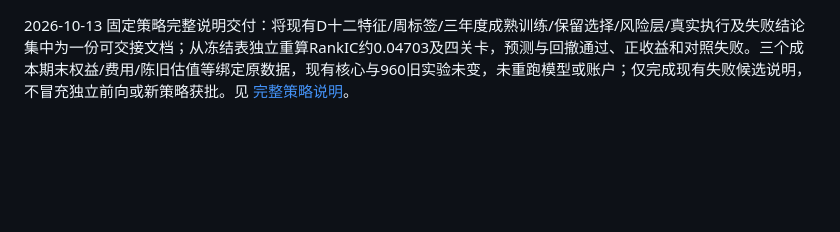
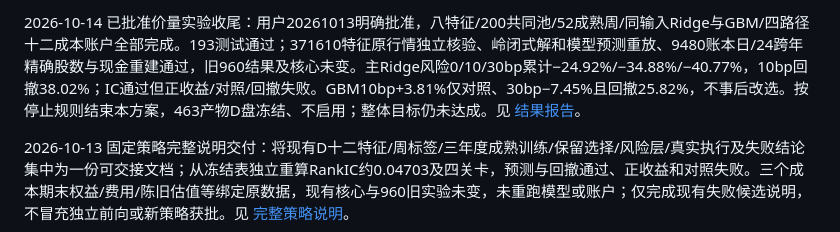
Before and after one commit to gh123678/computational-finance, a Markdown page: docs/research-progress.md, the part around the change. Rendered like a GitHub page; blank space fills up the shorter version.

Commit message:
Report twelve verified price amount experiments and failed frozen primary gates

```diff
--- a/docs/research-progress.md
+++ b/docs/research-progress.md
@@ -1,3 +1,5 @@
+2026-10-14 已批准价量实验收尾：用户20261013明确批准，八特征/200共同池/52成熟周/同输入Ridge与GBM/四路径十二成本账户全部完成。193测试通过；371610特征原行情独立核验、岭闭式解和模型预测重放、9480账本日/24跨年精确股数与现金重建通过，旧960结果及核心未变。主Ridge风险0/10/30bp累计−24.92%/−34.88%/−40.77%，10bp回撤38.02%；IC通过但正收益/对照/回撤失败。GBM10bp+3.81%仅对照、30bp−7.45%且回撤25.82%，不事后改选。按停止规则结束本方案，463产物D盘冻结、不启用；整体目标仍未达成。见 [结果报告](2026-10-14-price-amount-ridge-results.md)。
+
 2026-10-13 固定策略完整说明交付：将现有D十二特征/周标签/三年度成熟训练/保留选择/风险层/真实执行及失败结论集中为一份可交接文档；从冻结表独立重算RankIC约0.04703及四关卡，预测与回撤通过、正收益和对照失败。三个成本期末权益/费用/陈旧估值等绑定原数据，现有核心与960旧实验未变，未重跑模型或账户；仅完成现有失败候选说明，不冒充独立前向或新策略获批。见 [完整策略说明](2026-10-13-frozen-strategy-description.md)。
 
 2026-10-13 预告文字/缺失字段核验：42501行与2830原API响应全部13字段多重集合一致，三文字字段替换字符0，排除保存数据编码损坏。28首次日缺失均其他/11代码，其中10负区间、1仅负下限、15正数观察、2增长缺失；27原因空，其他不等于无风险。未知继续隔离不重分类，历史批准0，旧输入及960实验未变，无新模型回测。见 [文字与缺失核验](2026-10-13-forecast-text-and-missing-fields.md)。
```
Also changed, not shown: docs/2026-10-14-price-amount-ridge-results.md (added, +61 -0 lines), docs/strategy-completion-roadmap.md (+5 -2 lines).
